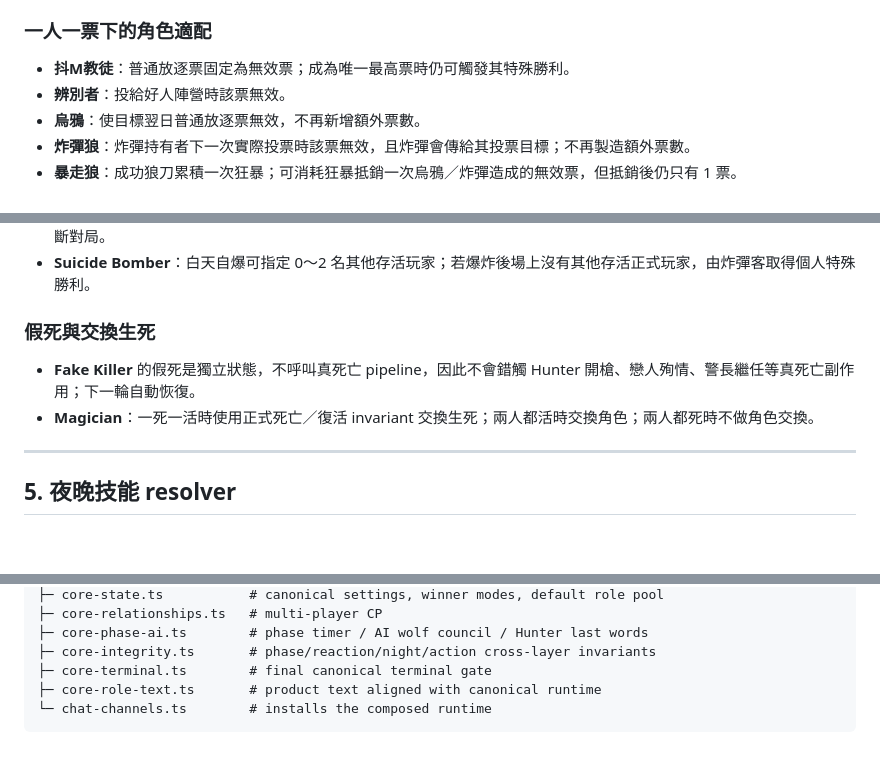
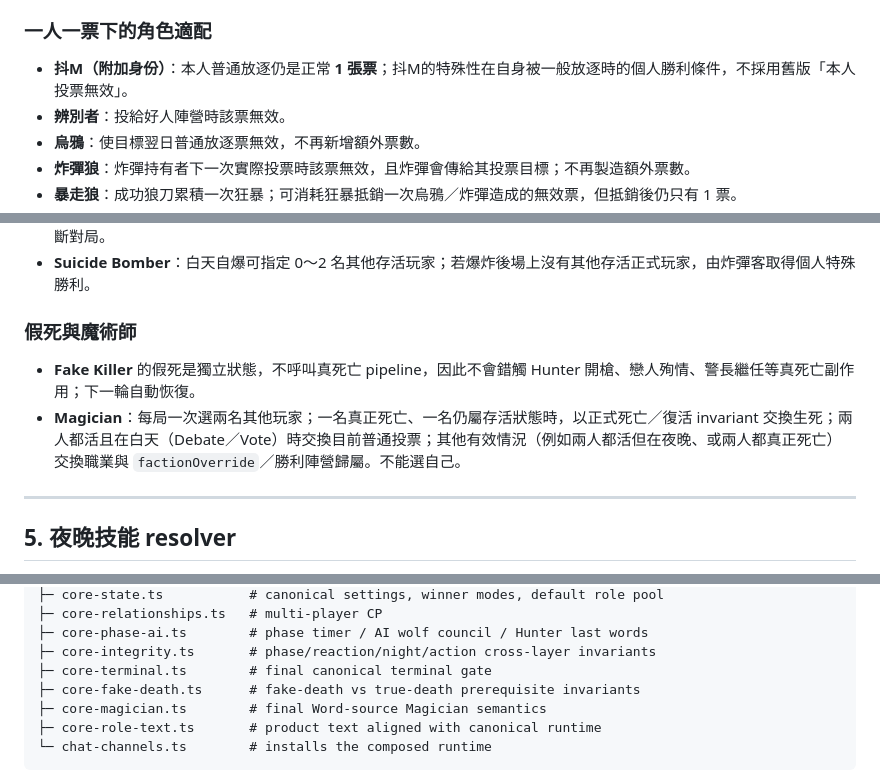
Before and after one commit to Ray20123315/werewolf-ai-worker, a Markdown page: README.md, 3 parts joined by grey strips. GitHub-like rendering; blank space fills up the shorter version.

Commit message:
Align README with Magician source and Masochist addon vote rule

````diff
--- a/README.md
+++ b/README.md
@@ -72,7 +72,7 @@ Durable Object alarm 是 phase deadline 的權威來源。白天逾時會自動
 
 ### 一人一票下的角色適配
 
-- **抖M教徒**：普通放逐票固定為無效票；成為唯一最高票時仍可觸發其特殊勝利。
+- **抖M（附加身份）**：本人普通放逐仍是正常 **1 張票**；抖M的特殊性在自身被一般放逐時的個人勝利條件，不採用舊版「本人投票無效」。
 - **辨別者**：投給好人陣營時該票無效。
 - **烏鴉**：使目標翌日普通放逐票無效，不再新增額外票數。
 - **炸彈狼**：炸彈持有者下一次實際投票時該票無效，且炸彈會傳給其投票目標；不再製造額外票數。
@@ -101,10 +101,10 @@ Legacy weighted-vote、PK/revote 與警長第二張普通放逐票的 helper 只
 - **Red Axe Madman**：狼人全滅後仍可合法延續遊戲，因此一般「狼人為 0 → 村莊／怨靈勝」不能在它仍可行動時提前截斷對局。
 - **Suicide Bomber**：白天自爆可指定 0～2 名其他存活玩家；若爆炸後場上沒有其他存活正式玩家，由炸彈客取得個人特殊勝利。
 
-### 假死與交換生死
+### 假死與魔術師
 
 - **Fake Killer** 的假死是獨立狀態，不呼叫真死亡 pipeline，因此不會錯觸 Hunter 開槍、戀人殉情、警長繼任等真死亡副作用；下一輪自動恢復。
-- **Magician**：一死一活時使用正式死亡／復活 invariant 交換生死；兩人都活時交換角色；兩人都死時不做角色交換。
+- **Magician**：每局一次選兩名其他玩家；一名真正死亡、一名仍屬存活狀態時，以正式死亡／復活 invariant 交換生死；兩人都活且在白天（Debate／Vote）時交換目前普通投票；其他有效情況（例如兩人都活但在夜晚、或兩人都真正死亡）交換職業與 `factionOverride`／勝利陣營歸屬。不能選自己。
 
 ---
 
@@ -223,6 +223,8 @@ src/
 ├─ core-phase-ai.ts        # phase timer / AI wolf council / Hunter last words
 ├─ core-integrity.ts       # phase/reaction/night/action cross-layer invariants
 ├─ core-terminal.ts        # final canonical terminal gate
+├─ core-fake-death.ts      # fake-death vs true-death prerequisite invariants
+├─ core-magician.ts        # final Word-source Magician semantics
 ├─ core-role-text.ts       # product text aligned with canonical runtime
 └─ chat-channels.ts        # installs the composed runtime
 ```
````
